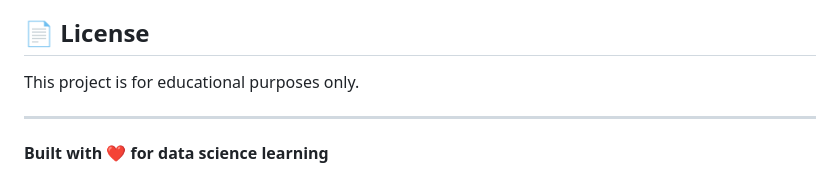
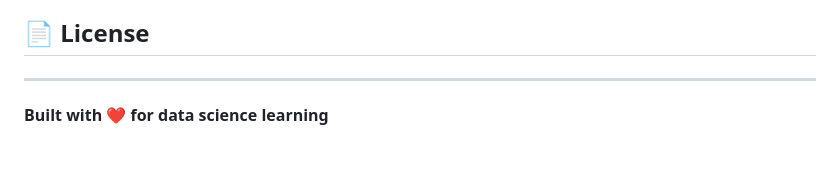
Before and after one commit to Rajan8687/Capstone-Project, a Markdown page: README.md, the part around the change. Drawn GitHub-style; blank space fills up the shorter version.

Commit message:
Update README to remove license disclaimer
Remove educational purposes disclaimer from README.

```diff
--- a/README.md
+++ b/README.md
@@ -240,9 +240,6 @@ This project demonstrates:
 5. Submit a pull request
 
 ## 📄 License
-
-This project is for educational purposes only.
-
 ---
 
 **Built with ❤️ for data science learning**
```
